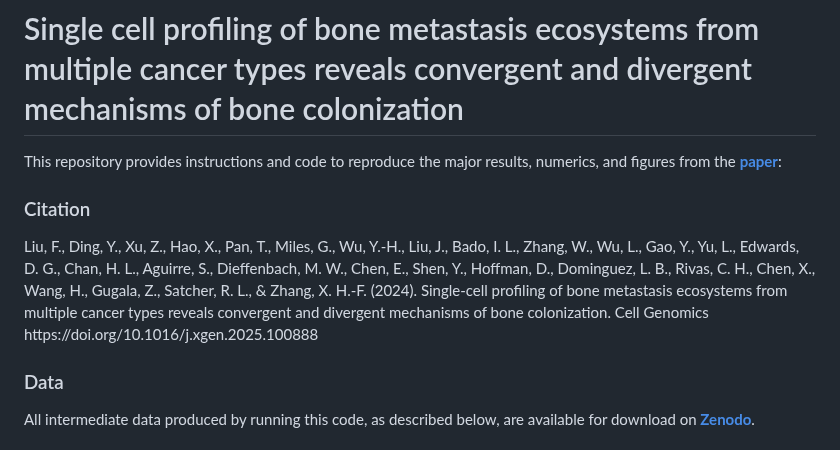
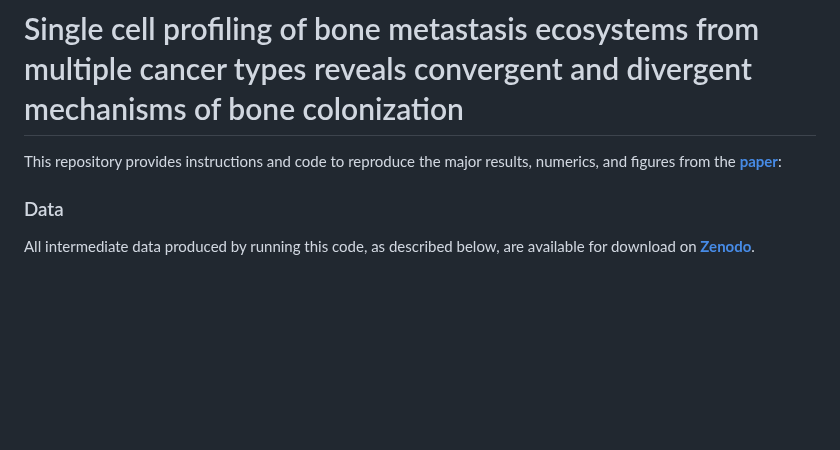
Before and after one commit to xzhanglab/multi-cancer-bone-metastasis-scrnaseq, a Markdown page: README.md, the part around the change. GitHub-like rendering; blank space fills up the shorter version.

```diff
--- a/README.md
+++ b/README.md
@@ -3,13 +3,6 @@
 <span style="font-size: 12px;">
 This repository provides instructions and code to reproduce the major results, numerics, and figures from the <a href="https://doi.org/10.1016/j.xgen.2025.100888"><b>paper</b></a>:
 </span>
-
-### <span style="font-size: 14px;">Citation</span>
-<span style="font-size: 12px;">
-Liu, F., Ding, Y., Xu, Z., Hao, X., Pan, T., Miles, G., Wu, Y.-H., Liu, J., Bado, I. L., Zhang, W., Wu, L., Gao, Y., Yu, L., Edwards, D. G., Chan, H. L., Aguirre, S., Dieffenbach, M. W., Chen, E., Shen, Y., Hoffman, D., Dominguez, L. B., Rivas, C. H., Chen, X., Wang, H., Gugala, Z., Satcher, R. L., & Zhang, X. H.-F. (2024). Single-cell profiling of bone metastasis ecosystems from multiple cancer types reveals convergent and divergent mechanisms of bone colonization. Cell Genomics https://doi.org/10.1016/j.xgen.2025.100888
-</span>
-
-<br>
 
 ### <span style="font-size: 14px;">Data</span>
 <span style="font-size: 12px;">
```
